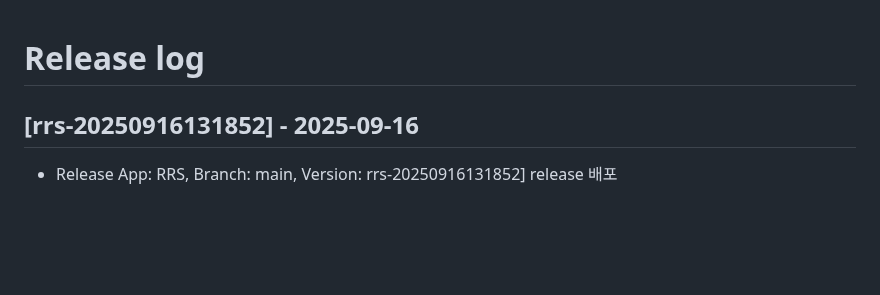
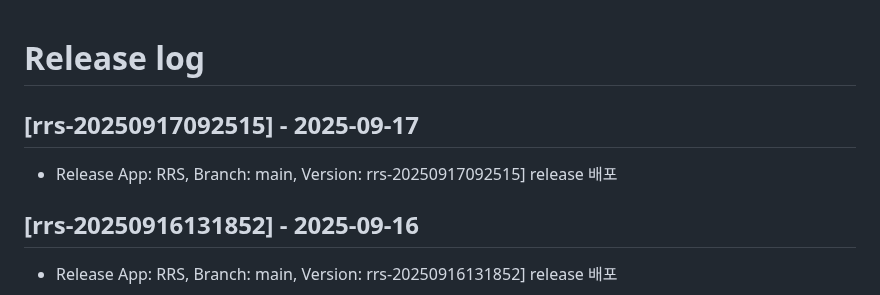
Before and after one commit to rainbow-mobile/web_robot_server, a Markdown page: RELEASE_LOG.md, the part around the change. GitHub-like rendering; blank space fills up the shorter version.

Commit message:
docs: update RELEASE_LOG.md for version rrs-20250917092515

```diff
--- a/RELEASE_LOG.md
+++ b/RELEASE_LOG.md
@@ -1,4 +1,8 @@
 # Release log
+
+## [rrs-20250917092515] - 2025-09-17
+- Release App: RRS, Branch: main, Version: rrs-20250917092515] release 배포
+
 
 ## [rrs-20250916131852] - 2025-09-16
 - Release App: RRS, Branch: main, Version: rrs-20250916131852] release 배포
```
